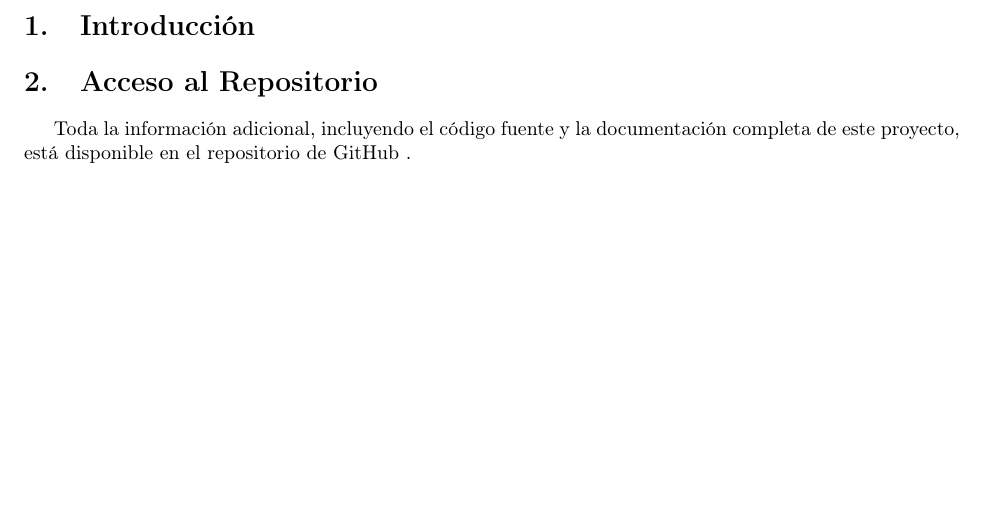
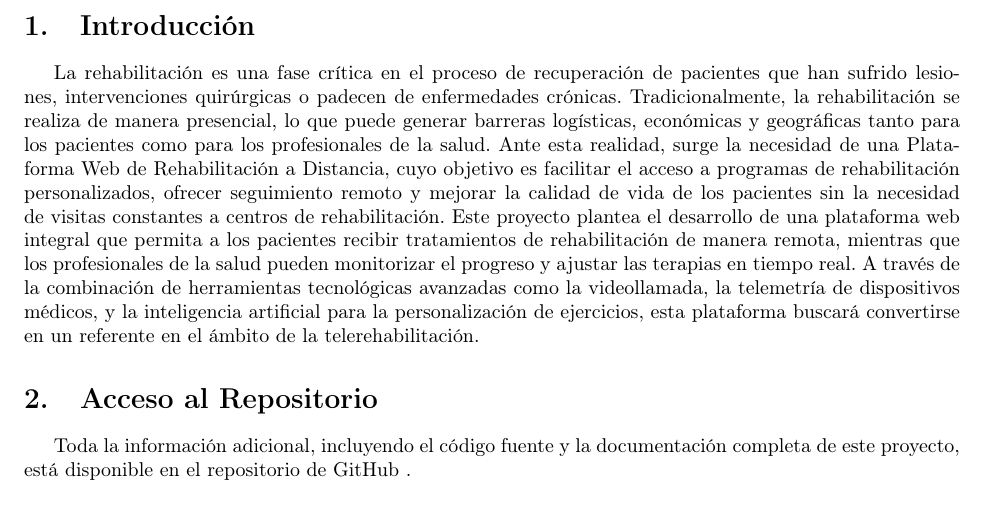
Before and after one commit to Organizacion-basada-en-componentes/ingenieria_web, a LaTeX document (doc/requisitos/main.tex): part of page 3 of 3, cut so that both start at the same text, the shorter picture padded with empty space. Compiled offline with pdfLaTeX.

Commit message:
introduccion

```diff
--- a/doc/requisitos/main.tex
+++ b/doc/requisitos/main.tex
@@ -86,7 +86,20 @@
 \newpage
 
 \section{Introducción}
-
+La rehabilitación es una fase crítica en el proceso de recuperación de pacientes que han
+sufrido lesiones, intervenciones quirúrgicas o padecen de enfermedades crónicas.
+Tradicionalmente, la rehabilitación se realiza de manera presencial, lo que puede generar
+barreras logísticas, económicas y geográficas tanto para los pacientes como para los
+profesionales de la salud. Ante esta realidad, surge la necesidad de una Plataforma Web de
+Rehabilitación a Distancia, cuyo objetivo es facilitar el acceso a programas de rehabilitación
+personalizados, ofrecer seguimiento remoto y mejorar la calidad de vida de los pacientes sin
+la necesidad de visitas constantes a centros de rehabilitación.
+Este proyecto plantea el desarrollo de una plataforma web integral que permita a los
+pacientes recibir tratamientos de rehabilitación de manera remota, mientras que los
+profesionales de la salud pueden monitorizar el progreso y ajustar las terapias en tiempo real.
+A través de la combinación de herramientas tecnológicas avanzadas como la videollamada,
+la telemetría de dispositivos médicos, y la inteligencia artificial para la personalización de
+ejercicios, esta plataforma buscará convertirse en un referente en el ámbito de la telerehabilitación.
 
 
 
```
Also changed, not shown: doc/requisitos/main.pdf, 3 other files.
